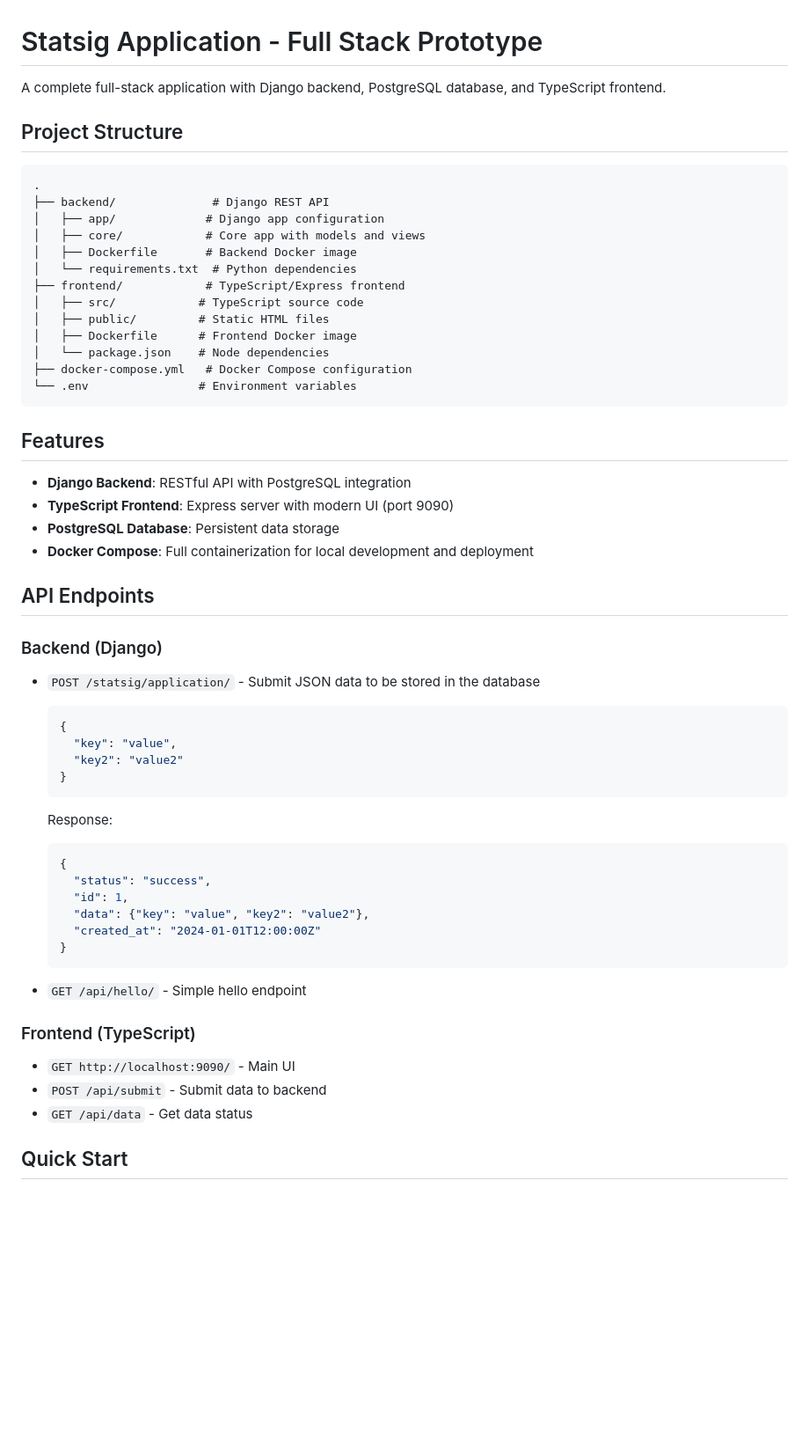
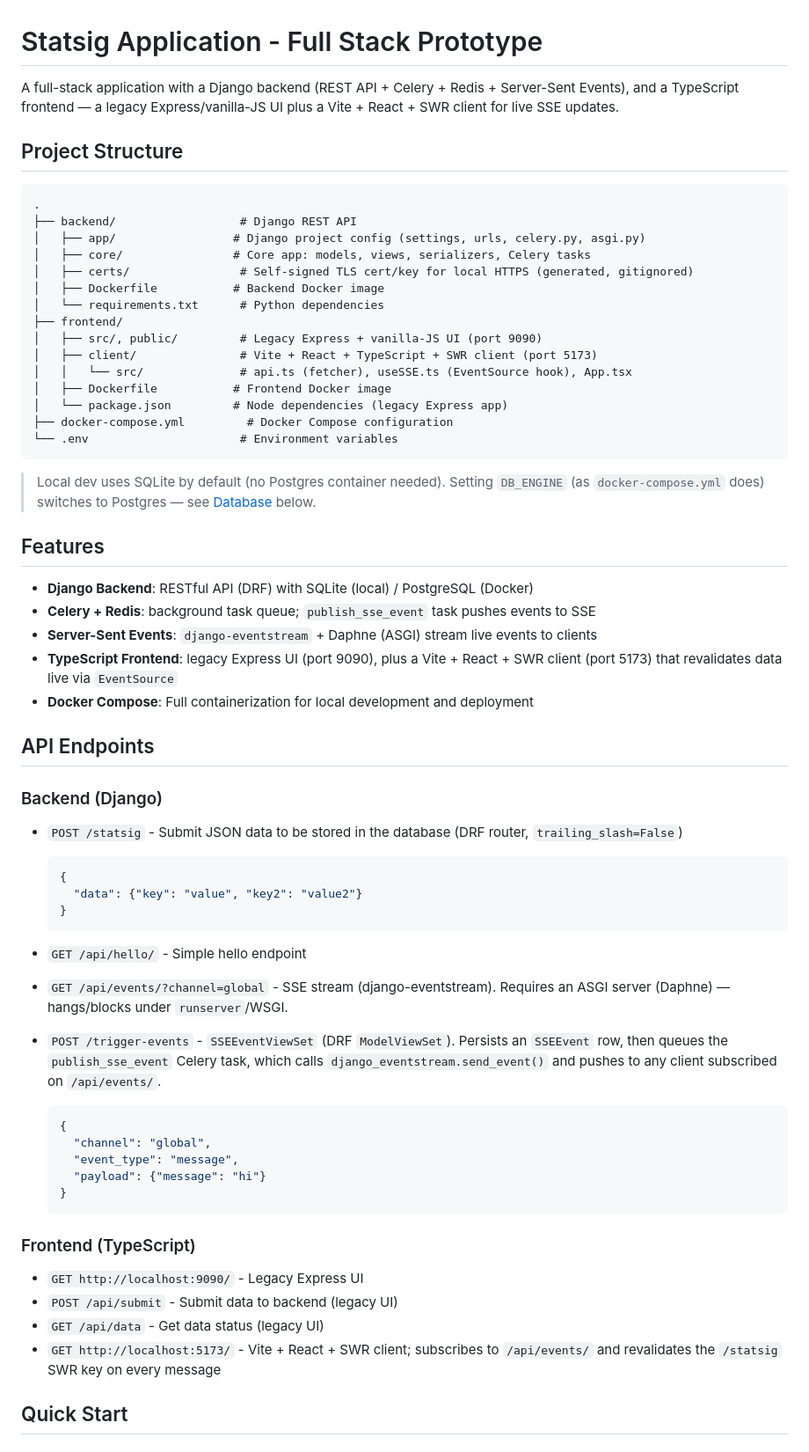
Before and after one commit to ccfish2/full-stack-tools, a Markdown page: README.md, the part around one of its changes. Shown at 88% size. GitHub-like rendering; blank space fills up the shorter version.

Commit message:
verify SSE local testing

````diff
--- a/README.md
+++ b/README.md
@@ -1,58 +1,74 @@
 # Statsig Application - Full Stack Prototype
 
-A complete full-stack application with Django backend, PostgreSQL database, and TypeScript frontend.
+A full-stack application with a Django backend (REST API + Celery + Redis +
+Server-Sent Events), and a TypeScript frontend — a legacy Express/vanilla-JS
+UI plus a Vite + React + SWR client for live SSE updates.
 
 ## Project Structure
 
 ```
 .
-├── backend/              # Django REST API
-│   ├── app/             # Django app configuration
-│   ├── core/            # Core app with models and views
-│   ├── Dockerfile       # Backend Docker image
-│   └── requirements.txt  # Python dependencies
-├── frontend/            # TypeScript/Express frontend
-│   ├── src/            # TypeScript source code
-│   ├── public/         # Static HTML files
-│   ├── Dockerfile      # Frontend Docker image
-│   └── package.json    # Node dependencies
-├── docker-compose.yml   # Docker Compose configuration
-└── .env                # Environment variables
+├── backend/                  # Django REST API
+│   ├── app/                 # Django project config (settings, urls, celery.py, asgi.py)
+│   ├── core/                # Core app: models, views, serializers, Celery tasks
+│   ├── certs/                # Self-signed TLS cert/key for local HTTPS (generated, gitignored)
+│   ├── Dockerfile           # Backend Docker image
+│   └── requirements.txt      # Python dependencies
+├── frontend/
+│   ├── src/, public/         # Legacy Express + vanilla-JS UI (port 9090)
+│   ├── client/               # Vite + React + TypeScript + SWR client (port 5173)
+│   │   └── src/              # api.ts (fetcher), useSSE.ts (EventSource hook), App.tsx
+│   ├── Dockerfile           # Frontend Docker image
+│   └── package.json         # Node dependencies (legacy Express app)
+├── docker-compose.yml         # Docker Compose configuration
+└── .env                      # Environment variables
 ```
+
+> Local dev uses SQLite by default (no Postgres container needed). Setting
+> `DB_ENGINE` (as `docker-compose.yml` does) switches to Postgres — see
+> [Database](#database) below.
+
 
 ## Features
 
-- **Django Backend**: RESTful API with PostgreSQL integration
-- **TypeScript Frontend**: Express server with modern UI (port 9090)
-- **PostgreSQL Database**: Persistent data storage
+- **Django Backend**: RESTful API (DRF) with SQLite (local) / PostgreSQL (Docker)
+- **Celery + Redis**: background task queue; `publish_sse_event` task pushes events to SSE
+- **Server-Sent Events**: `django-eventstream` + Daphne (ASGI) stream live events to clients
+- **TypeScript Frontend**: legacy Express UI (port 9090), plus a Vite + React + SWR client (port 5173) that revalidates data live via `EventSource`
 - **Docker Compose**: Full containerization for local development and deployment
 
 ## API Endpoints
 
 ### Backend (Django)
-- `POST /statsig/application/` - Submit JSON data to be stored in the database
+- `POST /statsig` - Submit JSON data to be stored in the database (DRF router, `trailing_slash=False`)
   ```json
   {
-    "key": "value",
-    "key2": "value2"
-  }
-  ```
-  Response:
-  ```json
-  {
-    "status": "success",
-    "id": 1,
-    "data": {"key": "value", "key2": "value2"},
-    "created_at": "2024-01-01T12:00:00Z"
+    "data": {"key": "value", "key2": "value2"}
   }
   ```
 
 - `GET /api/hello/` - Simple hello endpoint
 
+- `GET /api/events/?channel=global` - SSE stream (django-eventstream). Requires an ASGI
+  server (Daphne) — hangs/blocks under `runserver`/WSGI.
+
+- `POST /trigger-events` - `SSEEventViewSet` (DRF `ModelViewSet`). Persists an `SSEEvent`
+  row, then queues the `publish_sse_event` Celery task, which calls
+  `django_eventstream.send_event()` and pushes to any client subscribed on `/api/events/`.
+  ```json
+  {
+    "channel": "global",
+    "event_type": "message",
+    "payload": {"message": "hi"}
+  }
+  ```
+
 ### Frontend (TypeScript)
-- `GET http://localhost:9090/` - Main UI
-- `POST /api/submit` - Submit data to backend
-- `GET /api/data` - Get data status
+- `GET http://localhost:9090/` - Legacy Express UI
+- `POST /api/submit` - Submit data to backend (legacy UI)
+- `GET /api/data` - Get data status (legacy UI)
+- `GET http://localhost:5173/` - Vite + React + SWR client; subscribes to `/api/events/`
+  and revalidates the `/statsig` SWR key on every message
 
 ## Quick Start
 
````
Also changed, not shown: other parts of README.md (+99 -30 lines).
